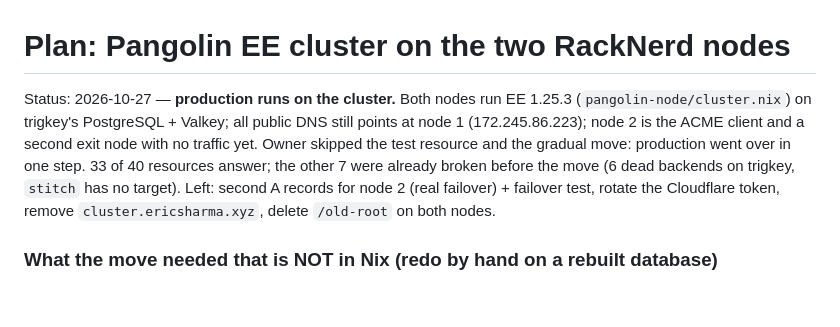
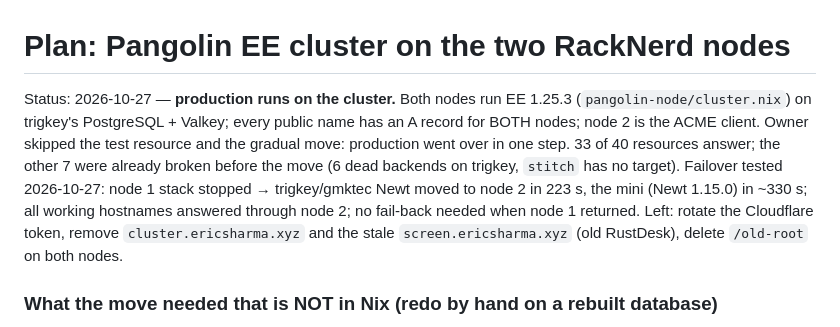
Before and after one commit to ericsharma/nix-of-time, a Markdown page: docs/plans/pangolin-cluster.md, the part around the change. Drawn GitHub-style; blank space fills up the shorter version.

Commit message:
docs: pangolin cluster failover tested, both nodes in DNS
Co-Authored-By: Claude Opus 5.5 <noreply@anthropic.com>

```diff
--- a/docs/plans/pangolin-cluster.md
+++ b/docs/plans/pangolin-cluster.md
@@ -1,6 +1,6 @@
 # Plan: Pangolin EE cluster on the two RackNerd nodes
 
-Status: 2026-10-27 — **production runs on the cluster.** Both nodes run EE 1.25.3 (`pangolin-node/cluster.nix`) on trigkey's PostgreSQL + Valkey; all public DNS still points at node 1 (172.245.86.223); node 2 is the ACME client and a second exit node with no traffic yet. Owner skipped the test resource and the gradual move: production went over in one step. 33 of 40 resources answer; the other 7 were already broken before the move (6 dead backends on trigkey, `stitch` has no target). Left: second A records for node 2 (real failover) + failover test, rotate the Cloudflare token, remove `cluster.ericsharma.xyz`, delete `/old-root` on both nodes.
+Status: 2026-10-27 — **production runs on the cluster.** Both nodes run EE 1.25.3 (`pangolin-node/cluster.nix`) on trigkey's PostgreSQL + Valkey; every public name has an A record for BOTH nodes; node 2 is the ACME client. Owner skipped the test resource and the gradual move: production went over in one step. 33 of 40 resources answer; the other 7 were already broken before the move (6 dead backends on trigkey, `stitch` has no target). Failover tested 2026-10-27: node 1 stack stopped → trigkey/gmktec Newt moved to node 2 in 223 s, the mini (Newt 1.15.0) in ~330 s; all working hostnames answered through node 2; no fail-back needed when node 1 returned. Left: rotate the Cloudflare token, remove `cluster.ericsharma.xyz` and the stale `screen.ericsharma.xyz` (old RustDesk), delete `/old-root` on both nodes.
 
 ### What the move needed that is NOT in Nix (redo by hand on a rebuilt database)
 
```
